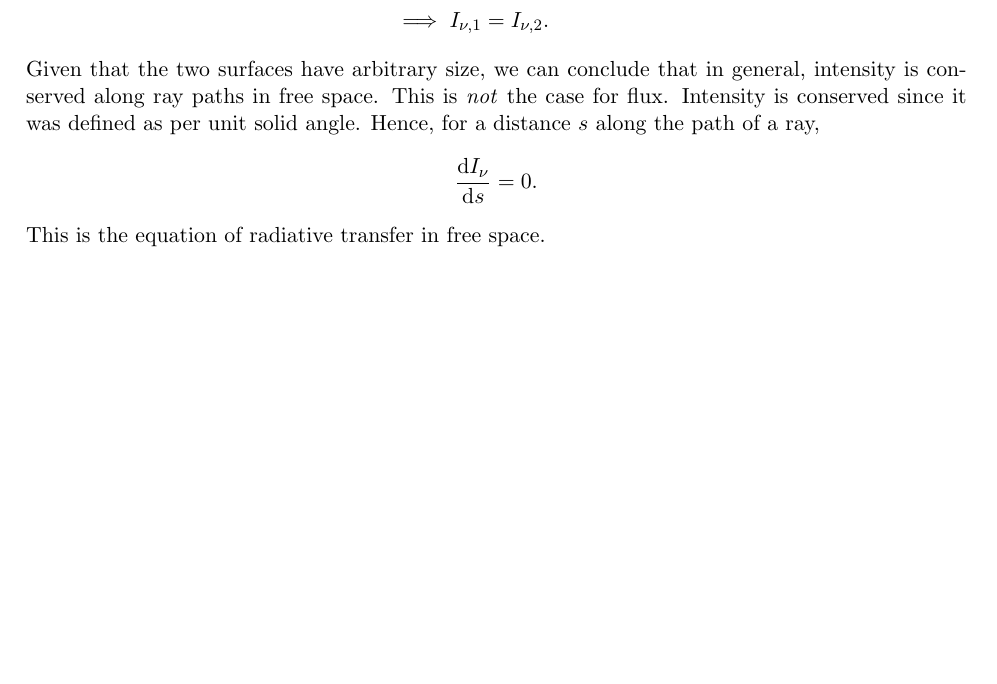
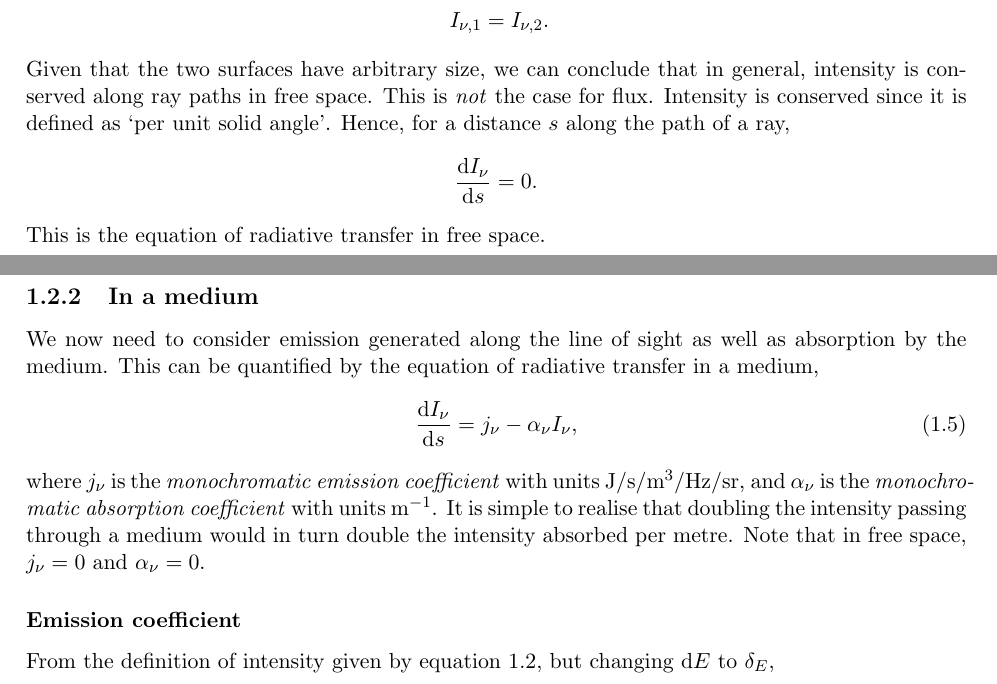
Before and after one commit to hirseyii/phys-doc, a LaTeX thesis (volume 2/volume-2.tex, which reads volume 2/astro-processes/astrophysical-processes.tex): part of page 5 of 10 before the commit and two parts of pages 5 and 6 of 11 after it, the two joined at a grey line, cut so that both start at the same text, the shorter picture padded with empty space. Compiled offline with pdfLaTeX.

Commit message:
Updated astro chapter

```diff
--- a/volume 2/astro-processes/astrophysical-processes.tex
+++ b/volume 2/astro-processes/astrophysical-processes.tex
@@ -92,14 +98,30 @@ Since, in free space, the frequency remains constant and using equation \ref{eq:
 \begin{align*}
 		I_{\nu ,1}\diff A_1 \frac{\diff A_2}{R^2} &= I_{\nu ,2}\diff A_1 \frac{\diff A_1}{R^2}
 		\linedrop
-		\implies I_{\nu ,1} &= I_{\nu ,2}.
+		I_{\nu ,1} &= I_{\nu ,2}.
 \end{align*}
 %
 Given that the two surfaces have arbitrary size, we can conclude that in general, intensity is conserved along ray paths in free space.
  This is \emph{not} the case for flux.
- Intensity is conserved since it was defined as per unit solid angle.
+ Intensity is conserved since it is defined as `per unit solid angle'.
  Hence, for a distance $s$ along the path of a ray,
 %
 $$ \frac{\diff I_\nu}{\diff s} = 0. $$
 %
 This is the equation of radiative transfer in free space.
+%
+%
+\subsection{In a medium}
+We now need  to consider emission generated along the line of sight as well as absorption by the medium.
+ This can be quantified by the equation of radiative transfer in a medium,
+%
+\begin{equation}
+	\frac{\diff I_\nu}{\diff s} = j_\nu - \alpha_\nu I_\nu,
+\end{equation}
+%
+where $j_\nu$ is the \emph{monochromatic emission coefficient} with units J/s/m$^3$/Hz/sr, and $\alpha_\nu$ is the \emph{monochromatic absorption coefficient} with units m$^{-1}$.
+ It is simple to realise that doubling the intensity passing through a medium would in turn double the intensity absorbed per metre.
+ Note that in free space, $j_\nu = 0$ and $\alpha_\nu = 0$.
+\par
+\subsubsection{Emission coefficient}
+From the definition of intensity given by equation \ref{eq:def_intensity}, but changing $\diff E$ to $\delta_E$,
```
Also changed, not shown: volume 2/astro-processes/astrophysical-processes.tex (10 more changed lines).
